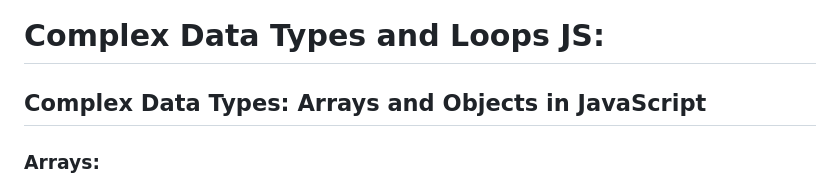
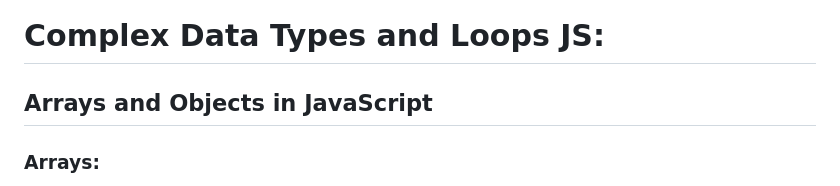
Before and after one commit to Ljochev/JavaScriptClasses, a Markdown page: cas_3/materijali.md, the part around one of its changes. Drawn GitHub-style.

```diff
--- a/cas_3/materijali.md
+++ b/cas_3/materijali.md
@@ -1,6 +1,6 @@
 # Complex Data Types and Loops JS:
 
-## Complex Data Types: Arrays and Objects in JavaScript
+## Arrays and Objects in JavaScript
 
 ### Arrays:
 
```
Also changed, not shown: other parts of cas_3/materijali.md (+42 -28 lines).
